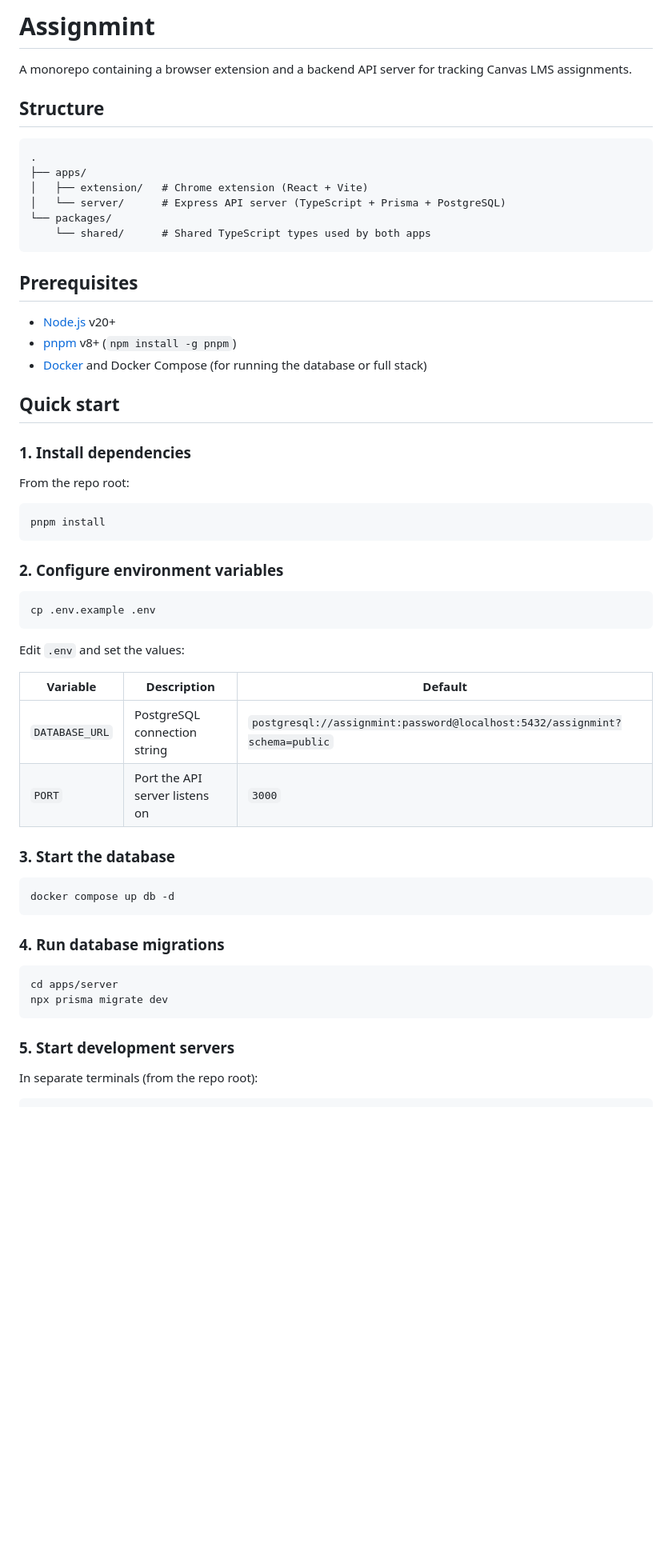
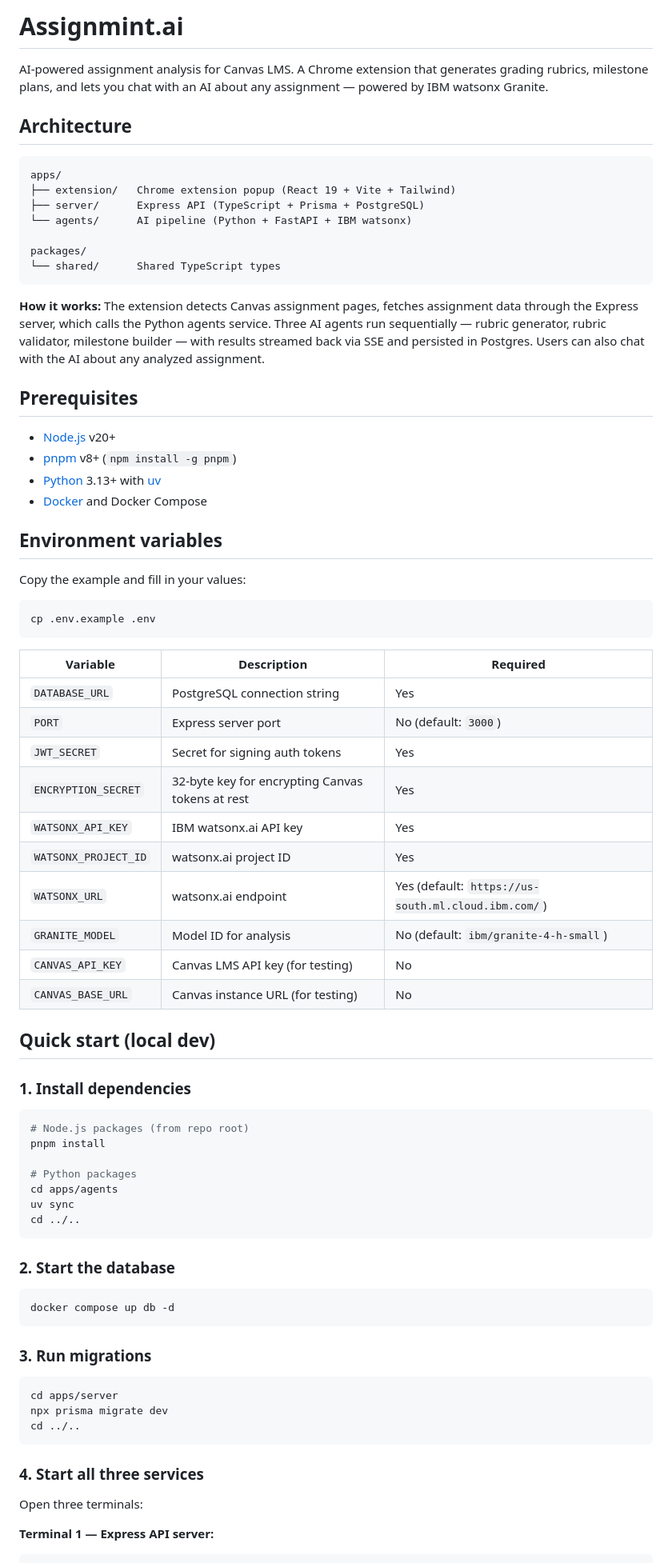
Before and after one commit to KoSGHOST7S/Ai-Hackathon, a Markdown page: README.md, the part around one of its changes. Shown at 80% size. Drawn GitHub-style; blank space fills up the shorter version.

Commit message:
docs: comprehensive README with full architecture, setup, and API reference
Made-with: Cursor

````diff
--- a/README.md
+++ b/README.md
@@ -1,62 +1,80 @@
-# Assignmint
+# Assignmint.ai
 
-A monorepo containing a browser extension and a backend API server for tracking Canvas LMS assignments.
+AI-powered assignment analysis for Canvas LMS. A Chrome extension that generates grading rubrics, milestone plans, and lets you chat with an AI about any assignment — powered by IBM watsonx Granite.
 
-## Structure
+## Architecture
 
 ```
-.
-├── apps/
-│   ├── extension/   # Chrome extension (React + Vite)
-│   └── server/      # Express API server (TypeScript + Prisma + PostgreSQL)
-└── packages/
-    └── shared/      # Shared TypeScript types used by both apps
+apps/
+├── extension/   Chrome extension popup (React 19 + Vite + Tailwind)
+├── server/      Express API (TypeScript + Prisma + PostgreSQL)
+└── agents/      AI pipeline (Python + FastAPI + IBM watsonx)
+
+packages/
+└── shared/      Shared TypeScript types
 ```
+
+**How it works:** The extension detects Canvas assignment pages, fetches assignment data through the Express server, which calls the Python agents service. Three AI agents run sequentially — rubric generator, rubric validator, milestone builder — with results streamed back via SSE and persisted in Postgres. Users can also chat with the AI about any analyzed assignment.
 
 ## Prerequisites
 
 - [Node.js](https://nodejs.org/) v20+
 - [pnpm](https://pnpm.io/) v8+ (`npm install -g pnpm`)
-- [Docker](https://www.docker.com/) and Docker Compose (for running the database or full stack)
+- [Python](https://www.python.org/) 3.13+ with [uv](https://docs.astral.sh/uv/)
+- [Docker](https://www.docker.com/) and Docker Compose
 
-## Quick start
+## Environment variables
 
-### 1. Install dependencies
-
-From the repo root:
-
-```bash
-pnpm install
-```
-
-### 2. Configure environment variables
+Copy the example and fill in your values:
 
 ```bash
 cp .env.example .env
 ```
 
-Edit `.env` and set the values:
+| Variable | Description | Required |
+|---|---|---|
+| `DATABASE_URL` | PostgreSQL connection string | Yes |
+| `PORT` | Express server port | No (default: `3000`) |
+| `JWT_SECRET` | Secret for signing auth tokens | Yes |
+| `ENCRYPTION_SECRET` | 32-byte key for encrypting Canvas tokens at rest | Yes |
+| `WATSONX_API_KEY` | IBM watsonx.ai API key | Yes |
+| `WATSONX_PROJECT_ID` | watsonx.ai project ID | Yes |
+| `WATSONX_URL` | watsonx.ai endpoint | Yes (default: `https://us-south.ml.cloud.ibm.com/`) |
+| `GRANITE_MODEL` | Model ID for analysis | No (default: `ibm/granite-4-h-small`) |
+| `CANVAS_API_KEY` | Canvas LMS API key (for testing) | No |
+| `CANVAS_BASE_URL` | Canvas instance URL (for testing) | No |
 
-| Variable | Description | Default |
-|---|---|---|
-| `DATABASE_URL` | PostgreSQL connection string | `postgresql://assignmint:password@localhost:5432/assignmint?schema=public` |
-| `PORT` | Port the API server listens on | `3000` |
+## Quick start (local dev)
 
-### 3. Start the database
+### 1. Install dependencies
+
+```bash
+# Node.js packages (from repo root)
+pnpm install
+
+# Python packages
+cd apps/agents
+uv sync
+cd ../..
+```
+
+### 2. Start the database
 
 ```bash
 docker compose up db -d
 ```
 
-### 4. Run database migrations
+### 3. Run migrations
 
 ```bash
 cd apps/server
 npx prisma migrate dev
+cd ../..
 ```
 
-### 5. Start development servers
+### 4. Start all three services
 
-In separate terminals (from the repo root):
+Open three terminals:
 
+**Terminal 1 — Express API server:**
 ```bash
````
Also changed, not shown: other parts of README.md (+130 -41 lines).
